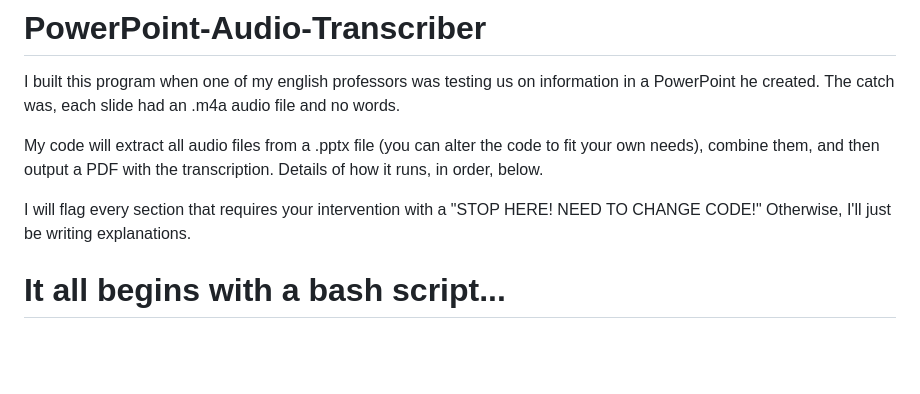
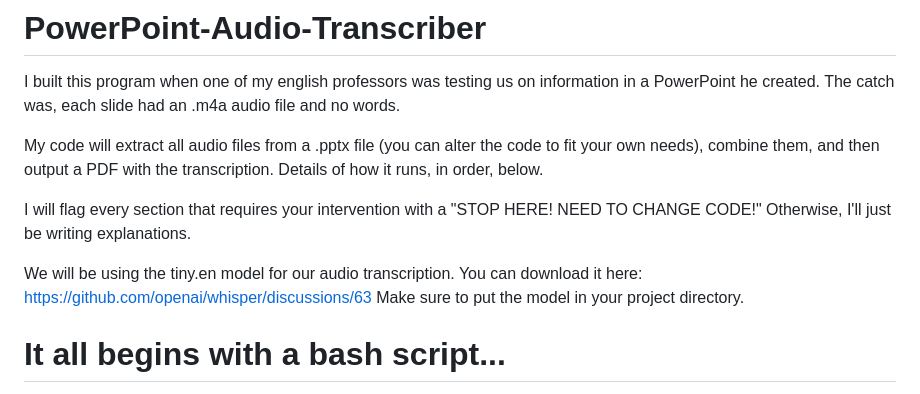
Before and after one commit to Lars-Codes/PowerPoint-Audio-Transcriber, a Markdown page: README.md, the part around the change. GitHub-like rendering; blank space fills up the shorter version.

Commit message:
Update README.md
tiny.en

```diff
--- a/README.md
+++ b/README.md
@@ -5,6 +5,9 @@ I built this program when one of my english professors was testing us on informa
 My code will extract all audio files from a .pptx file (you can alter the code to fit your own needs), combine them, and then output a PDF with the transcription. Details of how it runs, in order, below.
 
 I will flag every section that requires your intervention with a "STOP HERE! NEED TO CHANGE CODE!" Otherwise, I'll just be writing explanations.
+
+We will be using the tiny.en model for our audio transcription. You can download it here: https://github.com/openai/whisper/discussions/63
+Make sure to put the model in your project directory.
 
 # It all begins with a bash script...
 You will need to install Homebrew (https://brew.sh/) and Ffmpeg (https://ffmpeg.org/download.html) to run this project.
```
